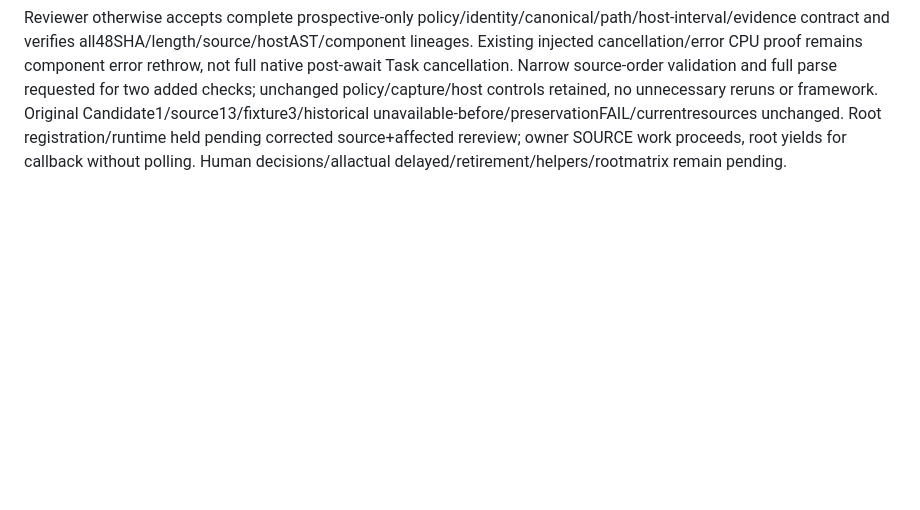
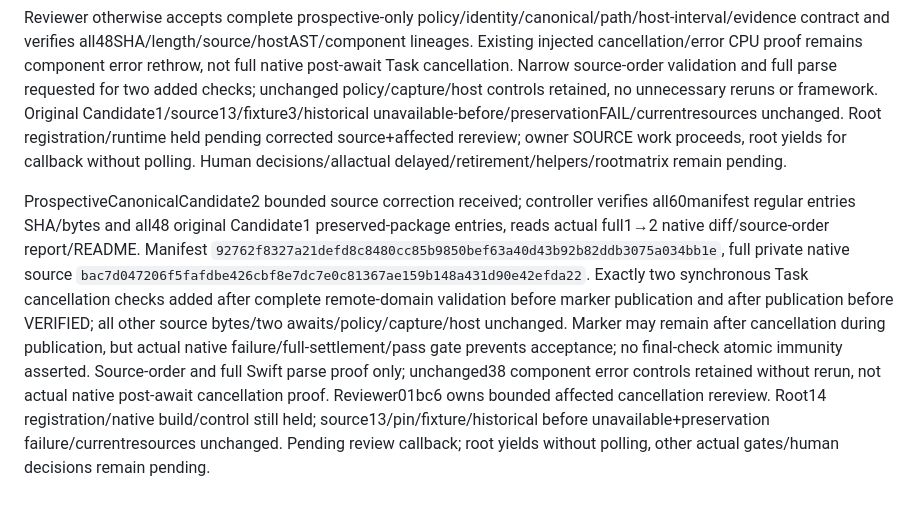
Before and after one commit to TJZine/gridrace, a Markdown page: docs/plans/2026-10-08-comprehensive-review-remediation.md, the part around the change. Drawn GitHub-style; blank space fills up the shorter version.

Commit message:
docs(plan): checkpoint final cancellation correction

```diff
--- a/docs/plans/2026-10-08-comprehensive-review-remediation.md
+++ b/docs/plans/2026-10-08-comprehensive-review-remediation.md
@@ -655,3 +655,6 @@ Host captures prospective prelaunch/post-fullsettlement interval with exact game
 ProspectiveCanonicalCandidate1 independent reviewer01bc6 reports ONE narrow late-cancellation gap; controller accepts correction. Last Task cancellation check is immediately after awaited pull inside operation catch; subsequent synchronous metadata capture/files/policy/canonical/domain validation can receive cancellation not stored in operationError and still reach marker/VERIFIED. Same owner prepares immutable Candidate2 adding final cancellation checks immediately before success-marker publication and before VERIFIED after publication, without extra await/Task/request/scheduling/clock/SDK/model change. Keep before/after evidence even failure; actual failed/cancelled test can leave a marker but must never compose acceptance without actual1pass/0fail/0skip/exit0/fullsettlement. No atomic immunity after last check asserted.
 
 Reviewer otherwise accepts complete prospective-only policy/identity/canonical/path/host-interval/evidence contract and verifies all48SHA/length/source/hostAST/component lineages. Existing injected cancellation/error CPU proof remains component error rethrow, not full native post-await Task cancellation. Narrow source-order validation and full parse requested for two added checks; unchanged policy/capture/host controls retained, no unnecessary reruns or framework. Original Candidate1/source13/fixture3/historical unavailable-before/preservationFAIL/currentresources unchanged. Root registration/runtime held pending corrected source+affected rereview; owner SOURCE work proceeds, root yields for callback without polling. Human decisions/allactual delayed/retirement/helpers/rootmatrix remain pending.
+
+
+ProspectiveCanonicalCandidate2 bounded source correction received; controller verifies all60manifest regular entries SHA/bytes and all48 original Candidate1 preserved-package entries, reads actual full1→2 native diff/source-order report/README. Manifest `92762f8327a21defd8c8480cc85b9850bef63a40d43b92b82ddb3075a034bb1e`, full private native source `bac7d047206f5fafdbe426cbf8e7dc7e0c81367ae159b148a431d90e42efda22`. Exactly two synchronous Task cancellation checks added after complete remote-domain validation before marker publication and after publication before VERIFIED; all other source bytes/two awaits/policy/capture/host unchanged. Marker may remain after cancellation during publication, but actual native failure/full-settlement/pass gate prevents acceptance; no final-check atomic immunity asserted. Source-order and full Swift parse proof only; unchanged38 component error controls retained without rerun, not actual native post-await cancellation proof. Reviewer01bc6 owns bounded affected cancellation rereview. Root14 registration/native build/control still held; source13/pin/fixture/historical before unavailable+preservation failure/currentresources unchanged. Pending review callback; root yields without polling, other actual gates/human decisions remain pending.
```
